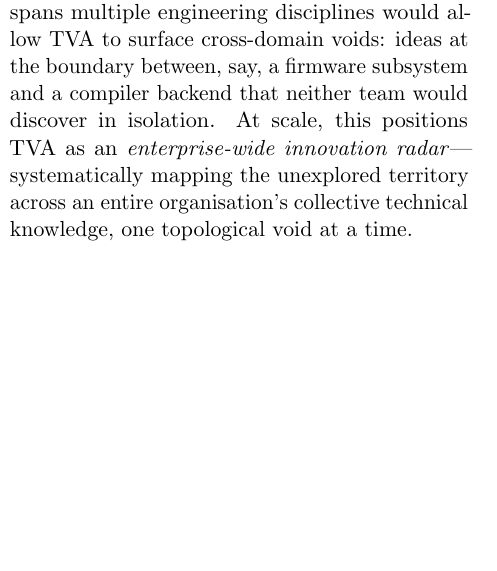
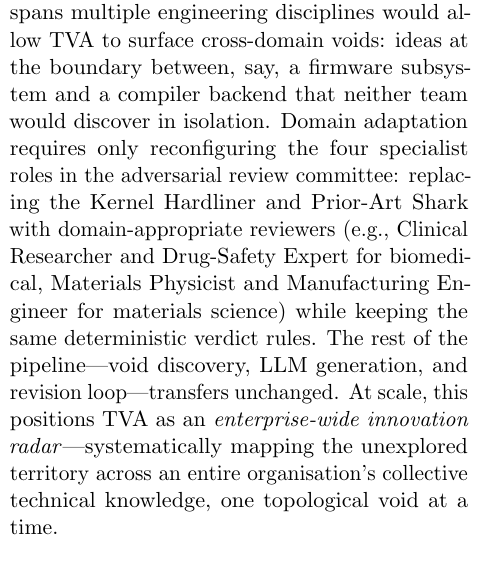
Before and after one commit to krispan-intel/deepthought, a LaTeX document (output/generated/deepthought_paper.tex): part of one column of page 8 of 10, cut so that both start at the same text, the shorter picture padded with empty space. Compiled offline with pdfLaTeX.

Commit message:
docs(paper): DP specialist roles are pluggable per domain
"Domain adaptation requires only reconfiguring the four specialist
roles: replace Kernel Hardliner + Prior-Art Shark with domain-
appropriate reviewers (Clinical Researcher, Materials Physicist...)"

Rest of pipeline transfers unchanged — emphasizes low adoption cost.

Co-Authored-By: Claude Opus 4.6 (1M context) <noreply@anthropic.com>

```diff
--- a/output/generated/deepthought_paper.tex
+++ b/output/generated/deepthought_paper.tex
@@ -711,7 +711,15 @@
 that spans multiple engineering disciplines would allow TVA to
 surface cross-domain voids: ideas at the boundary between, say,
 a firmware subsystem and a compiler backend that neither team would
-discover in isolation.  At scale, this positions TVA as an
+discover in isolation.  Domain adaptation requires only reconfiguring the four specialist
+roles in the adversarial review committee: replacing the
+Kernel Hardliner and Prior-Art Shark with domain-appropriate
+reviewers (e.g., Clinical Researcher and Drug-Safety Expert for
+biomedical, Materials Physicist and Manufacturing Engineer for
+materials science) while keeping the same deterministic verdict
+rules.  The rest of the pipeline---void discovery, LLM generation,
+and revision loop---transfers unchanged.
+At scale, this positions TVA as an
 \emph{enterprise-wide innovation radar}---systematically mapping
 the unexplored territory across an entire organisation's collective
 technical knowledge, one topological void at a time.
```
Also changed, not shown: output/generated/deepthought_paper.pdf.
